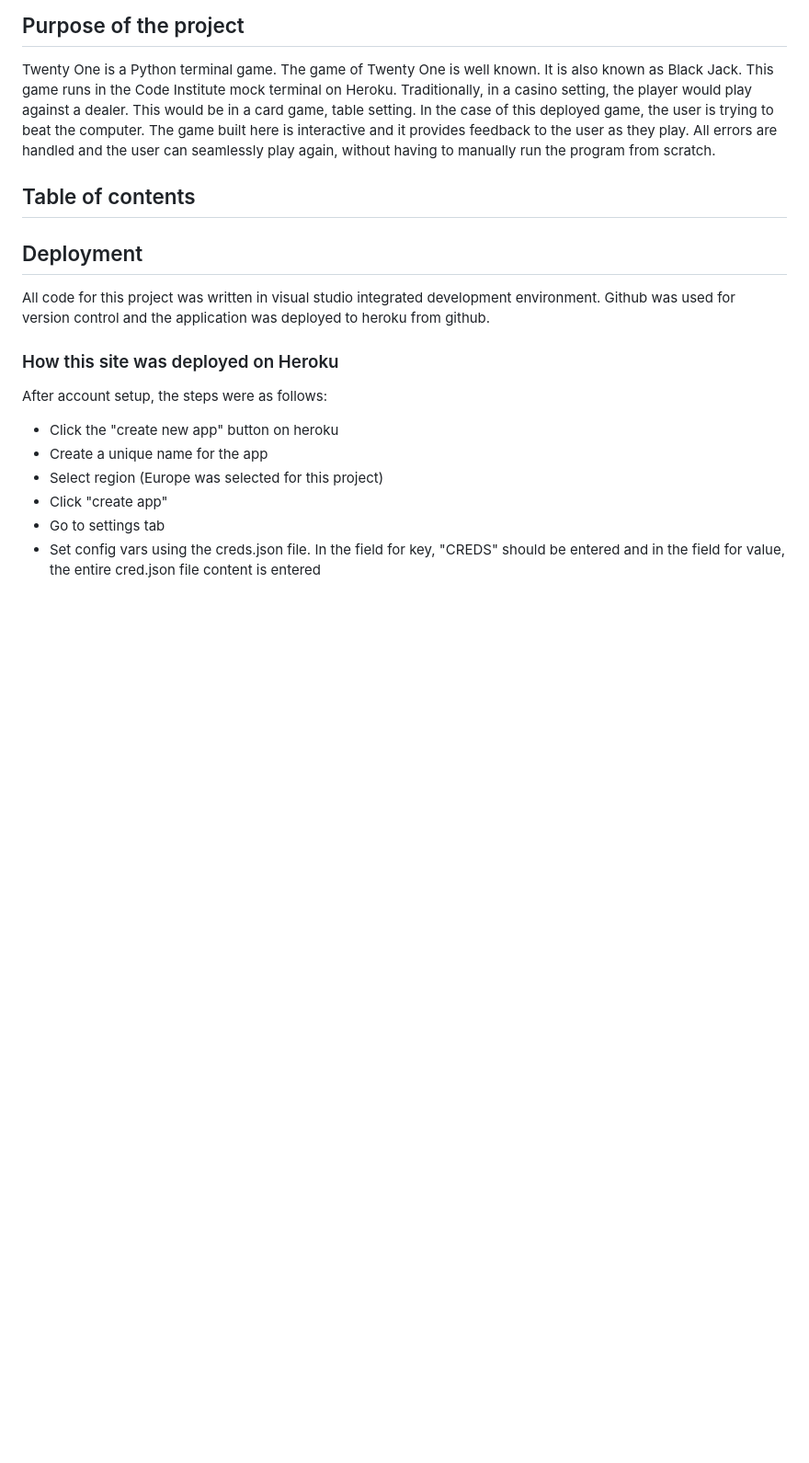
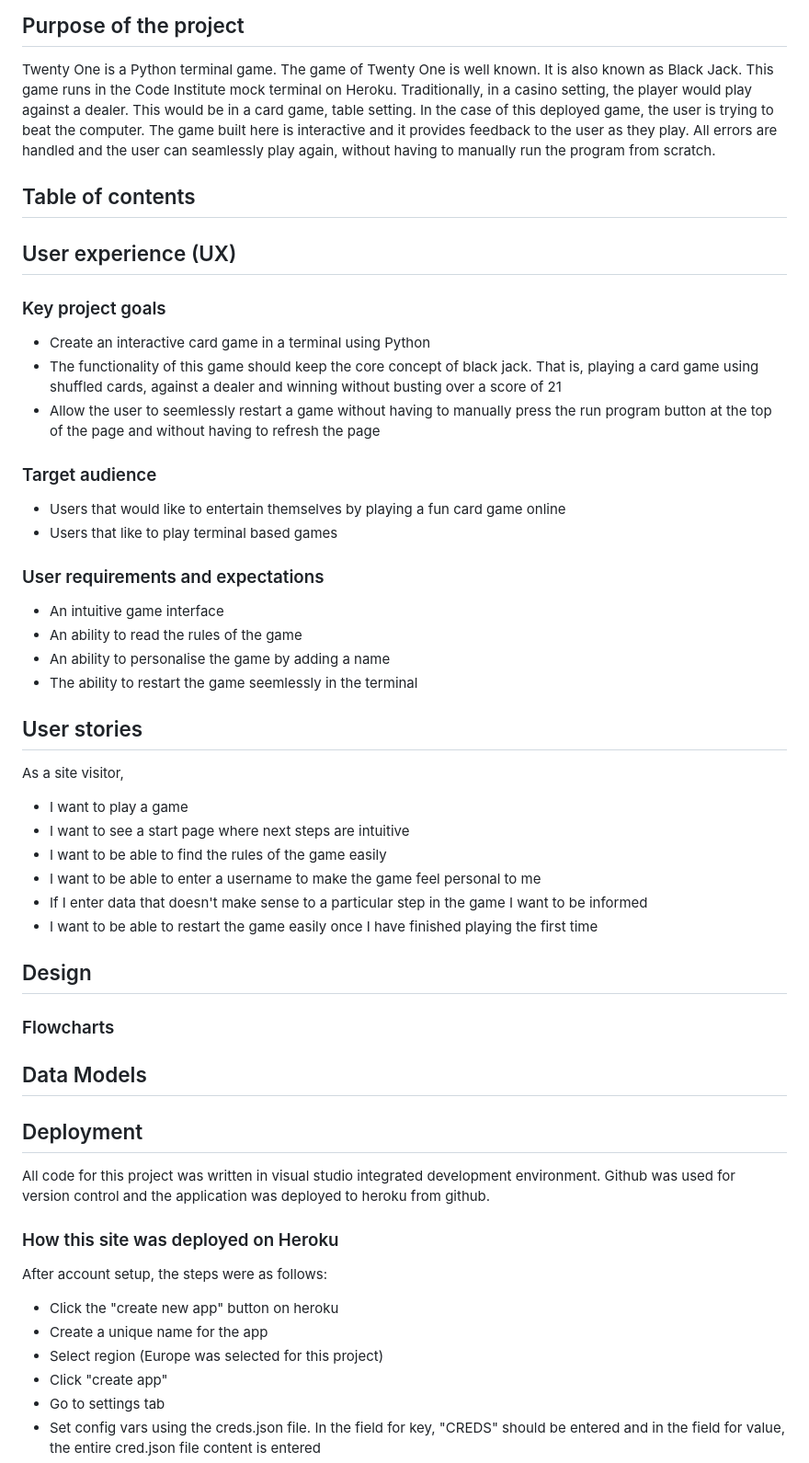
Before and after one commit to KSDunne/twenty_one, a Markdown page: README.md, the part around the change. Shown: that part at 92% size. Drawn GitHub-style; blank space fills up the shorter version.

Commit message:
Add user experience and user stories bullet points to README

```diff
--- a/README.md
+++ b/README.md
@@ -13,6 +13,43 @@ Link to live website: [Twenty One](https://twenty-one-ef5033cef47c.herokuapp.com
 Twenty One is a Python terminal game. The game of Twenty One is well known. It is also known as Black Jack. This game runs in the Code Institute mock terminal on Heroku. Traditionally, in a casino setting, the player would play against a dealer. This would be in a card game, table setting. In the case of this deployed game, the user is trying to beat the computer. The game built here is interactive and it provides feedback to the user as they play. All errors are handled and the user can seamlessly play again, without having to manually run the program from scratch.
 
 ## Table of contents
+
+## User experience (UX)
+
+### Key project goals
+
+- Create an interactive card game in a terminal using Python
+- The functionality of this game should keep the core concept of black jack. That is, playing a card game using shuffled cards, against a dealer and winning without busting over a score of 21
+- Allow the user to seemlessly restart a game without having to manually press the run program button at the top of the page and without having to refresh the page
+
+### Target audience
+
+- Users that would like to entertain themselves by playing a fun card game online
+- Users that like to play terminal based games
+
+### User requirements and expectations
+
+- An intuitive game interface
+- An ability to read the rules of the game
+- An ability to personalise the game by adding a name
+- The ability to restart the game seemlessly in the terminal
+
+## User stories
+
+As a site visitor,
+
+- I want to play a game
+- I want to see a start page where next steps are intuitive
+- I want to be able to find the rules of the game easily
+- I want to be able to enter a username to make the game feel personal to me
+- If I enter data that doesn't make sense to a particular step in the game I want to be informed
+- I want to be able to restart the game easily once I have finished playing the first time
+
+## Design
+
+### Flowcharts
+
+## Data Models
 
 ## Deployment
 
```
